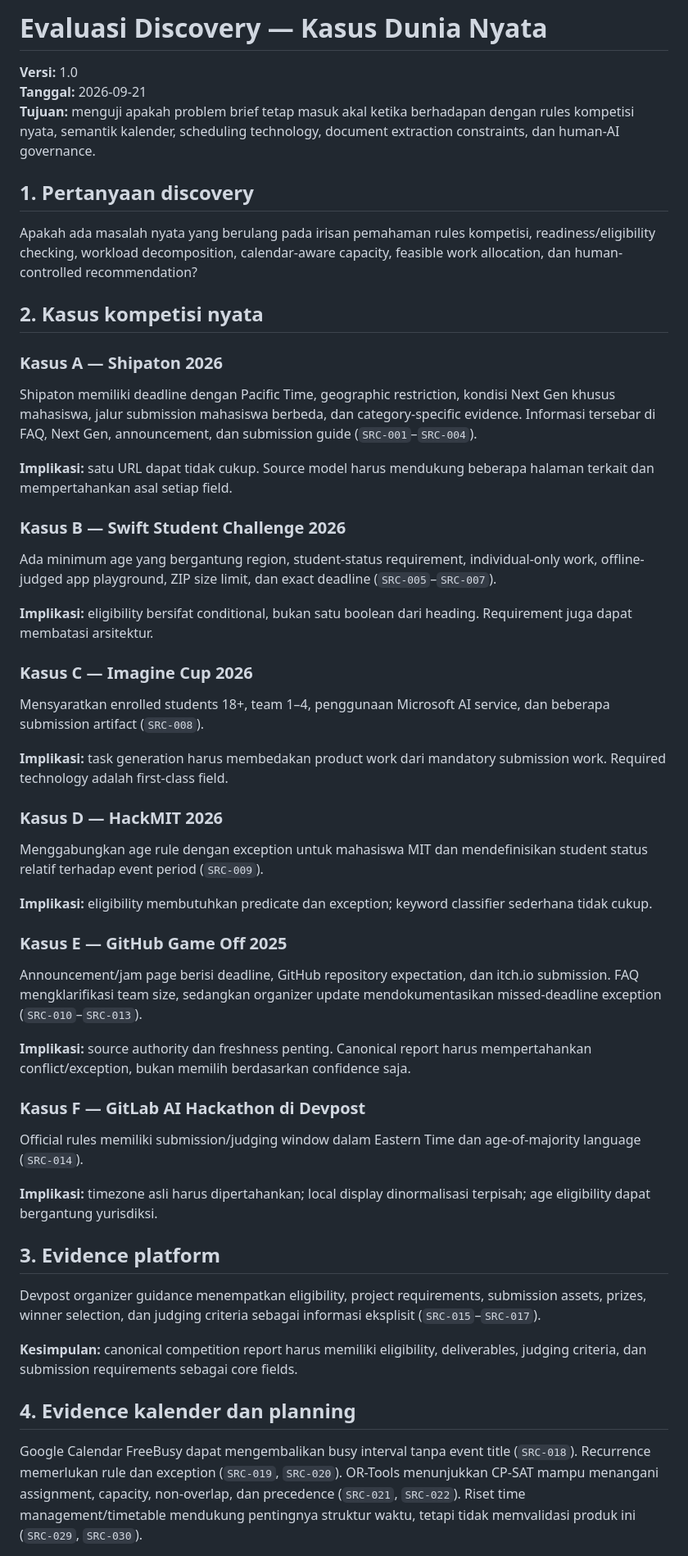
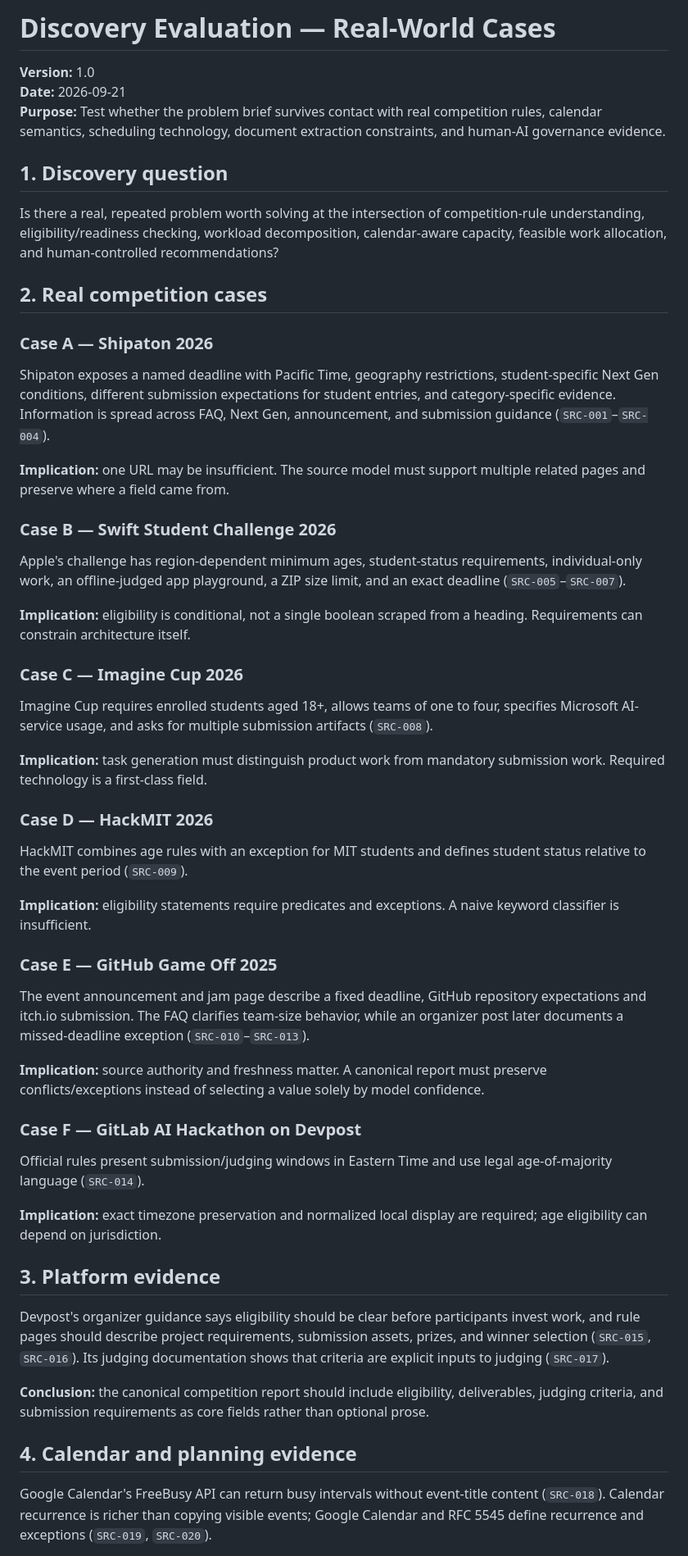
Before and after one commit to panjiaryasoma/Takt, a Markdown page: docs/01_DISCOVERY_AND_PROBLEM/discovery_real_world_evidence.md, the part around one of its changes. Shown at 82% size. Rendered like a GitHub page.

Commit message:
docs: restore English canonical discovery_real_world_evidence.md

```diff
--- a/docs/01_DISCOVERY_AND_PROBLEM/discovery_real_world_evidence.md
+++ b/docs/01_DISCOVERY_AND_PROBLEM/discovery_real_world_evidence.md
@@ -1,52 +1,52 @@
-# Evaluasi Discovery — Kasus Dunia Nyata
+# Discovery Evaluation — Real-World Cases
 
-**Versi:** 1.0
-**Tanggal:** 2026-09-21
-**Tujuan:** menguji apakah problem brief tetap masuk akal ketika berhadapan dengan rules kompetisi nyata, semantik kalender, scheduling technology, document extraction constraints, dan human-AI governance.
+**Version:** 1.0
+**Date:** 2026-09-21
+**Purpose:** Test whether the problem brief survives contact with real competition rules, calendar semantics, scheduling technology, document extraction constraints, and human-AI governance evidence.
 
-## 1. Pertanyaan discovery
+## 1. Discovery question
 
-Apakah ada masalah nyata yang berulang pada irisan pemahaman rules kompetisi, readiness/eligibility checking, workload decomposition, calendar-aware capacity, feasible work allocation, dan human-controlled recommendation?
+Is there a real, repeated problem worth solving at the intersection of competition-rule understanding, eligibility/readiness checking, workload decomposition, calendar-aware capacity, feasible work allocation, and human-controlled recommendations?
 
-## 2. Kasus kompetisi nyata
+## 2. Real competition cases
 
-### Kasus A — Shipaton 2026
-Shipaton memiliki deadline dengan Pacific Time, geographic restriction, kondisi Next Gen khusus mahasiswa, jalur submission mahasiswa berbeda, dan category-specific evidence. Informasi tersebar di FAQ, Next Gen, announcement, dan submission guide (`SRC-001`–`SRC-004`).
+### Case A — Shipaton 2026
+Shipaton exposes a named deadline with Pacific Time, geography restrictions, student-specific Next Gen conditions, different submission expectations for student entries, and category-specific evidence. Information is spread across FAQ, Next Gen, announcement, and submission guidance (`SRC-001`–`SRC-004`).
 
-**Implikasi:** satu URL dapat tidak cukup. Source model harus mendukung beberapa halaman terkait dan mempertahankan asal setiap field.
+**Implication:** one URL may be insufficient. The source model must support multiple related pages and preserve where a field came from.
 
-### Kasus B — Swift Student Challenge 2026
-Ada minimum age yang bergantung region, student-status requirement, individual-only work, offline-judged app playground, ZIP size limit, dan exact deadline (`SRC-005`–`SRC-007`).
+### Case B — Swift Student Challenge 2026
+Apple's challenge has region-dependent minimum ages, student-status requirements, individual-only work, an offline-judged app playground, a ZIP size limit, and an exact deadline (`SRC-005`–`SRC-007`).
 
-**Implikasi:** eligibility bersifat conditional, bukan satu boolean dari heading. Requirement juga dapat membatasi arsitektur.
+**Implication:** eligibility is conditional, not a single boolean scraped from a heading. Requirements can constrain architecture itself.
 
-### Kasus C — Imagine Cup 2026
-Mensyaratkan enrolled students 18+, team 1–4, penggunaan Microsoft AI service, dan beberapa submission artifact (`SRC-008`).
+### Case C — Imagine Cup 2026
+Imagine Cup requires enrolled students aged 18+, allows teams of one to four, specifies Microsoft AI-service usage, and asks for multiple submission artifacts (`SRC-008`).
 
-**Implikasi:** task generation harus membedakan product work dari mandatory submission work. Required technology adalah first-class field.
+**Implication:** task generation must distinguish product work from mandatory submission work. Required technology is a first-class field.
 
-### Kasus D — HackMIT 2026
-Menggabungkan age rule dengan exception untuk mahasiswa MIT dan mendefinisikan student status relatif terhadap event period (`SRC-009`).
+### Case D — HackMIT 2026
+HackMIT combines age rules with an exception for MIT students and defines student status relative to the event period (`SRC-009`).
 
-**Implikasi:** eligibility membutuhkan predicate dan exception; keyword classifier sederhana tidak cukup.
+**Implication:** eligibility statements require predicates and exceptions. A naive keyword classifier is insufficient.
 
-### Kasus E — GitHub Game Off 2025
-Announcement/jam page berisi deadline, GitHub repository expectation, dan itch.io submission. FAQ mengklarifikasi team size, sedangkan organizer update mendokumentasikan missed-deadline exception (`SRC-010`–`SRC-013`).
+### Case E — GitHub Game Off 2025
+The event announcement and jam page describe a fixed deadline, GitHub repository expectations and itch.io submission. The FAQ clarifies team-size behavior, while an organizer post later documents a missed-deadline exception (`SRC-010`–`SRC-013`).
 
-**Implikasi:** source authority dan freshness penting. Canonical report harus mempertahankan conflict/exception, bukan memilih berdasarkan confidence saja.
+**Implication:** source authority and freshness matter. A canonical report must preserve conflicts/exceptions instead of selecting a value solely by model confidence.
 
-### Kasus F — GitLab AI Hackathon di Devpost
-Official rules memiliki submission/judging window dalam Eastern Time dan age-of-majority language (`SRC-014`).
+### Case F — GitLab AI Hackathon on Devpost
+Official rules present submission/judging windows in Eastern Time and use legal age-of-majority language (`SRC-014`).
 
-**Implikasi:** timezone asli harus dipertahankan; local display dinormalisasi terpisah; age eligibility dapat bergantung yurisdiksi.
+**Implication:** exact timezone preservation and normalized local display are required; age eligibility can depend on jurisdiction.
 
-## 3. Evidence platform
+## 3. Platform evidence
 
-Devpost organizer guidance menempatkan eligibility, project requirements, submission assets, prizes, winner selection, dan judging criteria sebagai informasi eksplisit (`SRC-015`–`SRC-017`).
+Devpost's organizer guidance says eligibility should be clear before participants invest work, and rule pages should describe project requirements, submission assets, prizes, and winner selection (`SRC-015`, `SRC-016`). Its judging documentation shows that criteria are explicit inputs to judging (`SRC-017`).
 
-**Kesimpulan:** canonical competition report harus memiliki eligibility, deliverables, judging criteria, dan submission requirements sebagai core fields.
+**Conclusion:** the canonical competition report should include eligibility, deliverables, judging criteria, and submission requirements as core fields rather than optional prose.
 
-## 4. Evidence kalender dan planning
+## 4. Calendar and planning evidence
 
-Google Calendar FreeBusy dapat mengembalikan busy interval tanpa event title (`SRC-018`). Recurrence memerlukan rule dan exception (`SRC-019`, `SRC-020`). OR-Tools menunjukkan CP-SAT mampu menangani assignment, capacity, non-overlap, dan precedence (`SRC-021`, `SRC-022`). Riset time management/timetable mendukung pentingnya struktur waktu, tetapi tidak memvalidasi produk ini (`SRC-029`, `SRC-030`).
+Google Calendar's FreeBusy API can return busy intervals without event-title content (`SRC-018`). Calendar recurrence is richer than copying visible events; Google Calendar and RFC 5545 define recurrence and exceptions (`SRC-019`, `SRC-020`).
 
```
Also changed, not shown: other parts of docs/01_DISCOVERY_AND_PROBLEM/discovery_real_world_evidence.md (+129 -58 lines).
